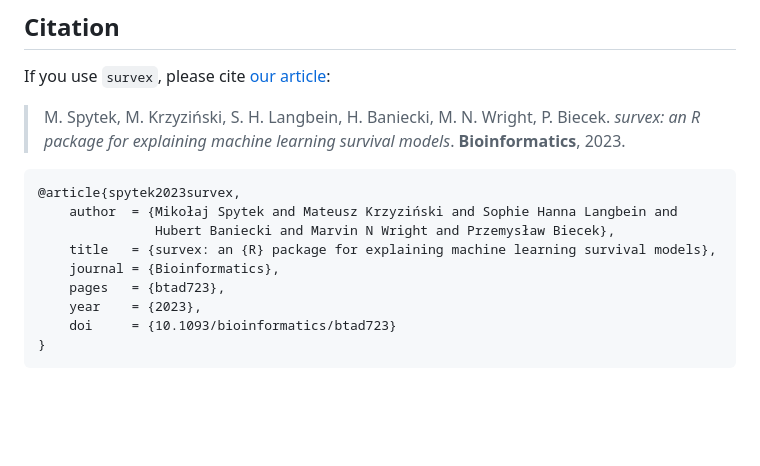
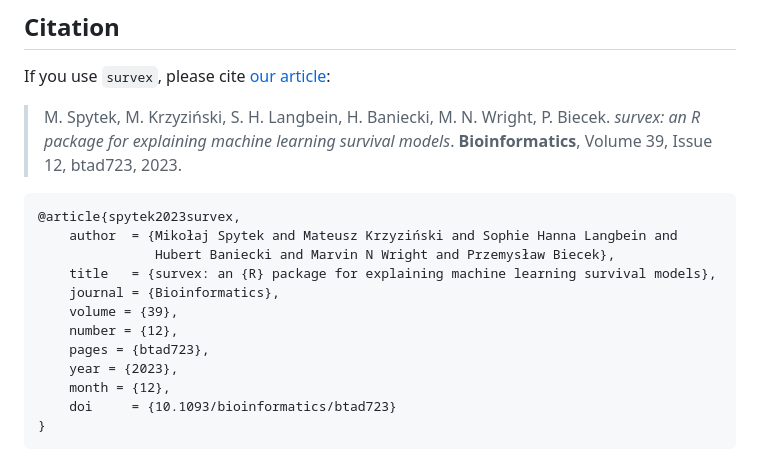
Before and after one commit to ModelOriented/survex, a Markdown page: README.md, the part around the change. GitHub-like rendering; blank space fills up the shorter version.

Commit message:
Update citations

````diff
--- a/README.md
+++ b/README.md
@@ -85,7 +85,7 @@ Future plans:
 
 If you use `survex`, please cite [our article](https://doi.org/10.1093/bioinformatics/btad723):
 
-> M. Spytek, M. Krzyziński, S. H. Langbein, H. Baniecki, M. N. Wright, P. Biecek. *survex: an R package for explaining machine learning survival models*. **Bioinformatics**, 2023.
+> M. Spytek, M. Krzyziński, S. H. Langbein, H. Baniecki, M. N. Wright, P. Biecek. *survex: an R package for explaining machine learning survival models*. **Bioinformatics**, Volume 39, Issue 12, btad723, 2023.
 
 ```
 @article{spytek2023survex,
@@ -93,8 +93,11 @@ If you use `survex`, please cite [our article](https://doi.org/10.1093/bioinform
                Hubert Baniecki and Marvin N Wright and Przemysław Biecek},
     title   = {survex: an {R} package for explaining machine learning survival models},
     journal = {Bioinformatics},
-    pages   = {btad723},
-    year    = {2023},
+    volume = {39},
+    number = {12},
+    pages = {btad723},
+    year = {2023},
+    month = {12},
     doi     = {10.1093/bioinformatics/btad723}
 }
 ```
````
